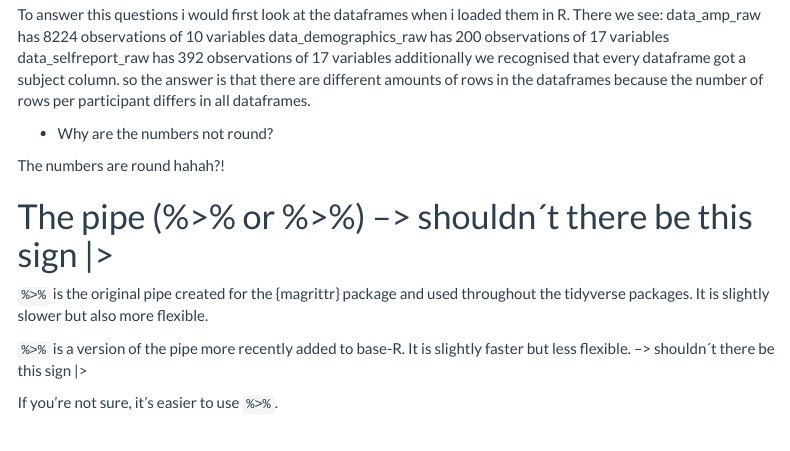
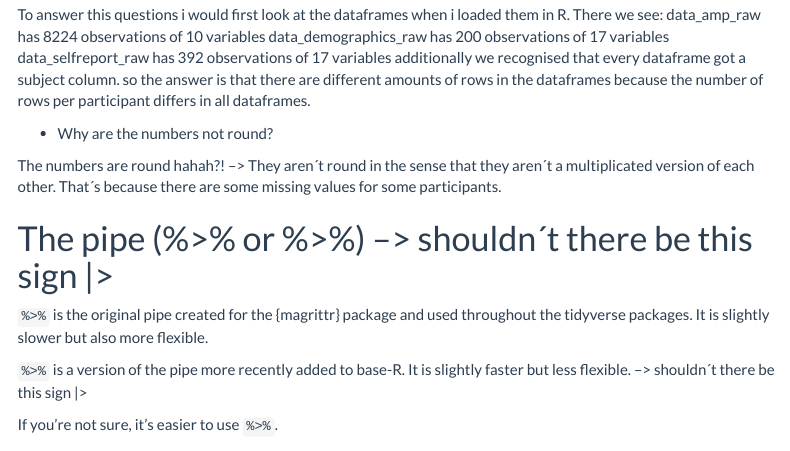
Before and after one commit to muellerluk98/wrangling-course-assignements, an R Markdown document (3 functions for data wrangling (i)/3 functions for data wrangling (i)/code/data_wrangling_with_answers.Rmd): the page in a window 1100 px wide, from 2480 px down. Rendered offline with R 4.5, knitr and Pandoc, with nearby package versions; menus at the side of the page are left out; column names are cleaned by a stand-in for the janitor package.

Commit message:
Update data_wrangling_with_answers.Rmd
added an explanation why the numbers are round

```diff
--- a/3 functions for data wrangling (i)/3 functions for data wrangling (i)/code/data_wrangling_with_answers.Rmd
+++ b/3 functions for data wrangling (i)/3 functions for data wrangling (i)/code/data_wrangling_with_answers.Rmd
@@ -119,7 +117,7 @@ so the answer is that there are different amounts of rows in the dataframes beca
 
 - Why are the numbers not round?
 
-The numbers are round hahah?!
+The numbers are round hahah?! --> They aren´t round in the sense that they aren´t a multiplicated version of each other. That´s because there are some missing values for some participants.
 
 # The pipe (%>% or %>%) --> shouldn´t there be this sign |>
 
```
Also changed, not shown: 3 functions for data wrangling (i)/3 functions for data wrangling (i)/code/data_wrangling_with_answers.Rmd (2 more changed lines).
